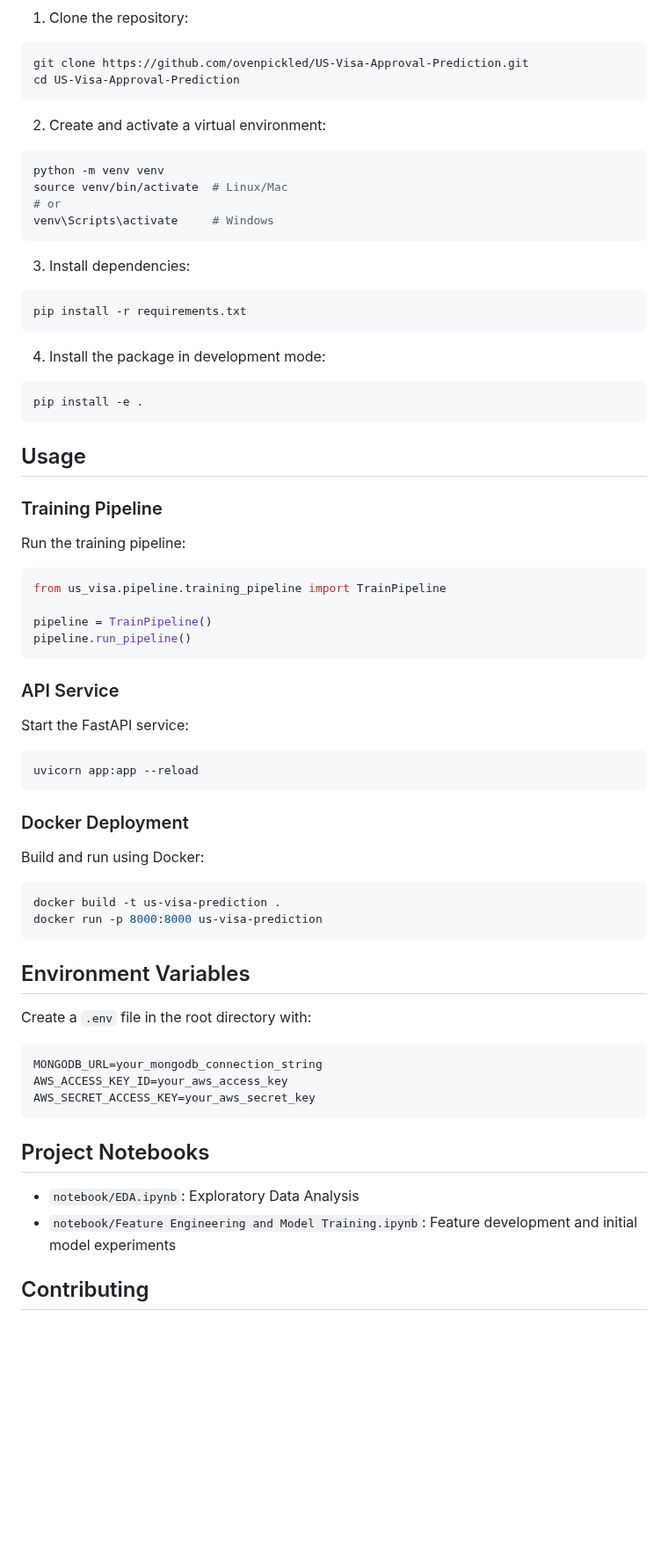
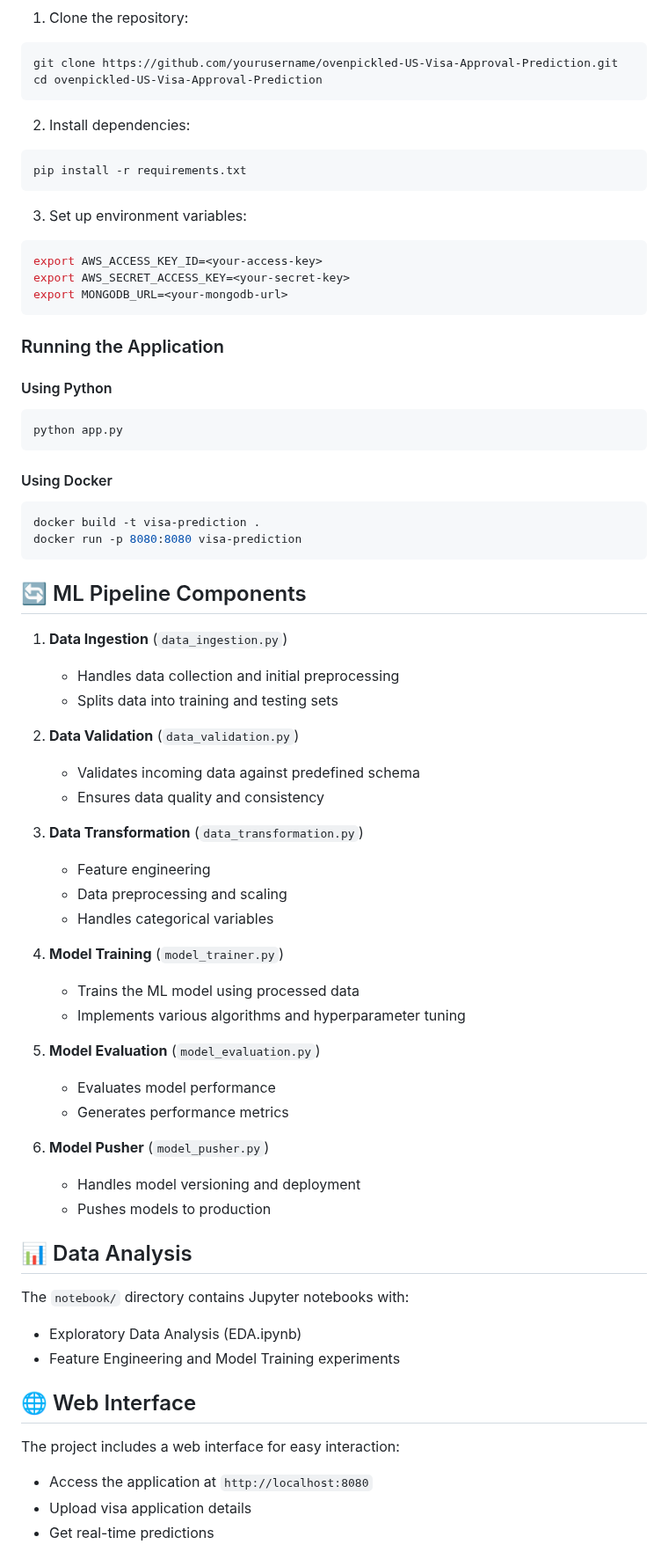
Before and after one commit to ovenpickled/US-Visa-Approval-Prediction, a Markdown page: README.md, the part around one of its changes. Shown at 88% size. Drawn GitHub-style; blank space fills up the shorter version.

````diff
--- a/README.md
+++ b/README.md
@@ -71,67 +62,72 @@ This project implements an end-to-end machine learning solution for predicting U
 
 1. Clone the repository:
 ```bash
-git clone https://github.com/ovenpickled/US-Visa-Approval-Prediction.git
-cd US-Visa-Approval-Prediction
+git clone https://github.com/yourusername/ovenpickled-US-Visa-Approval-Prediction.git
+cd ovenpickled-US-Visa-Approval-Prediction
 ```
 
-2. Create and activate a virtual environment:
-```bash
-python -m venv venv
-source venv/bin/activate  # Linux/Mac
-# or
-venv\Scripts\activate     # Windows
-```
-
-3. Install dependencies:
+2. Install dependencies:
 ```bash
 pip install -r requirements.txt
 ```
 
-4. Install the package in development mode:
+3. Set up environment variables:
 ```bash
-pip install -e .
+export AWS_ACCESS_KEY_ID=<your-access-key>
+export AWS_SECRET_ACCESS_KEY=<your-secret-key>
+export MONGODB_URL=<your-mongodb-url>
 ```
 
-## Usage
+### Running the Application
 
-### Training Pipeline
-
-Run the training pipeline:
-```python
-from us_visa.pipeline.training_pipeline import TrainPipeline
-
-pipeline = TrainPipeline()
-pipeline.run_pipeline()
+#### Using Python
+```bash
+python app.py
 ```
 
-### API Service
-
-Start the FastAPI service:
+#### Using Docker
 ```bash
-uvicorn app:app --reload
+docker build -t visa-prediction .
+docker run -p 8080:8080 visa-prediction
 ```
 
-### Docker Deployment
+## 🔄 ML Pipeline Components
 
-Build and run using Docker:
-```bash
-docker build -t us-visa-prediction .
-docker run -p 8000:8000 us-visa-prediction
-```
+1. **Data Ingestion** (`data_ingestion.py`)
+   - Handles data collection and initial preprocessing
+   - Splits data into training and testing sets
 
-## Environment Variables
+2. **Data Validation** (`data_validation.py`)
+   - Validates incoming data against predefined schema
+   - Ensures data quality and consistency
 
-Create a `.env` file in the root directory with:
-```
-MONGODB_URL=your_mongodb_connection_string
-AWS_ACCESS_KEY_ID=your_aws_access_key
-AWS_SECRET_ACCESS_KEY=your_aws_secret_key
-```
+3. **Data Transformation** (`data_transformation.py`)
+   - Feature engineering
+   - Data preprocessing and scaling
+   - Handles categorical variables
 
-## Project Notebooks
+4. **Model Training** (`model_trainer.py`)
+   - Trains the ML model using processed data
+   - Implements various algorithms and hyperparameter tuning
 
-- `notebook/EDA.ipynb`: Exploratory Data Analysis
-- `notebook/Feature Engineering and Model Training.ipynb`: Feature development and initial model experiments
+5. **Model Evaluation** (`model_evaluation.py`)
+   - Evaluates model performance
+   - Generates performance metrics
 
-## Contributing
+6. **Model Pusher** (`model_pusher.py`)
+   - Handles model versioning and deployment
+   - Pushes models to production
+
+## 📊 Data Analysis
+
+The `notebook/` directory contains Jupyter notebooks with:
+- Exploratory Data Analysis (EDA.ipynb)
+- Feature Engineering and Model Training experiments
+
+## 🌐 Web Interface
+
+The project includes a web interface for easy interaction:
+- Access the application at `http://localhost:8080`
+- Upload visa application details
+- Get real-time predictions
+
````
Also changed, not shown: other parts of README.md (+73 -69 lines).
